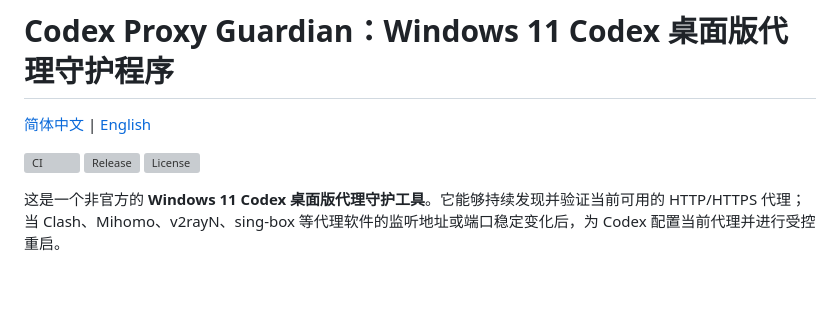
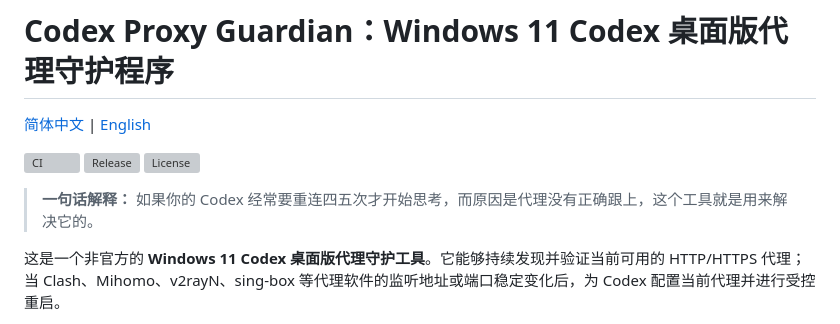
Before and after one commit to CH-ZHOU-0512/codex-proxy-guardian, a Markdown page: README.md, the part around the change. Rendered like a GitHub page; blank space fills up the shorter version; grey boxes are pictures that could not be loaded.

```diff
--- a/README.md
+++ b/README.md
@@ -5,6 +5,8 @@
 [![CI](https://github.com/CH-ZHOU-0512/codex-proxy-guardian/actions/workflows/ci.yml/badge.svg)](https://github.com/CH-ZHOU-0512/codex-proxy-guardian/actions/workflows/ci.yml)
 [![Release](https://img.shields.io/github/v/release/CH-ZHOU-0512/codex-proxy-guardian?include_prereleases)](https://github.com/CH-ZHOU-0512/codex-proxy-guardian/releases)
 [![License](https://img.shields.io/github/license/CH-ZHOU-0512/codex-proxy-guardian)](LICENSE)
+
+> **一句话解释：** 如果你的 Codex 经常要重连四五次才开始思考，而原因是代理没有正确跟上，这个工具就是用来解决它的。
 
 这是一个非官方的 **Windows 11 Codex 桌面版代理守护工具**。它能够持续发现并验证当前可用的 HTTP/HTTPS 代理；当 Clash、Mihomo、v2rayN、sing-box 等代理软件的监听地址或端口稳定变化后，为 Codex 配置当前代理并进行受控重启。
 
```
Also changed, not shown: docs/README.en.md (+2 -0 lines).
